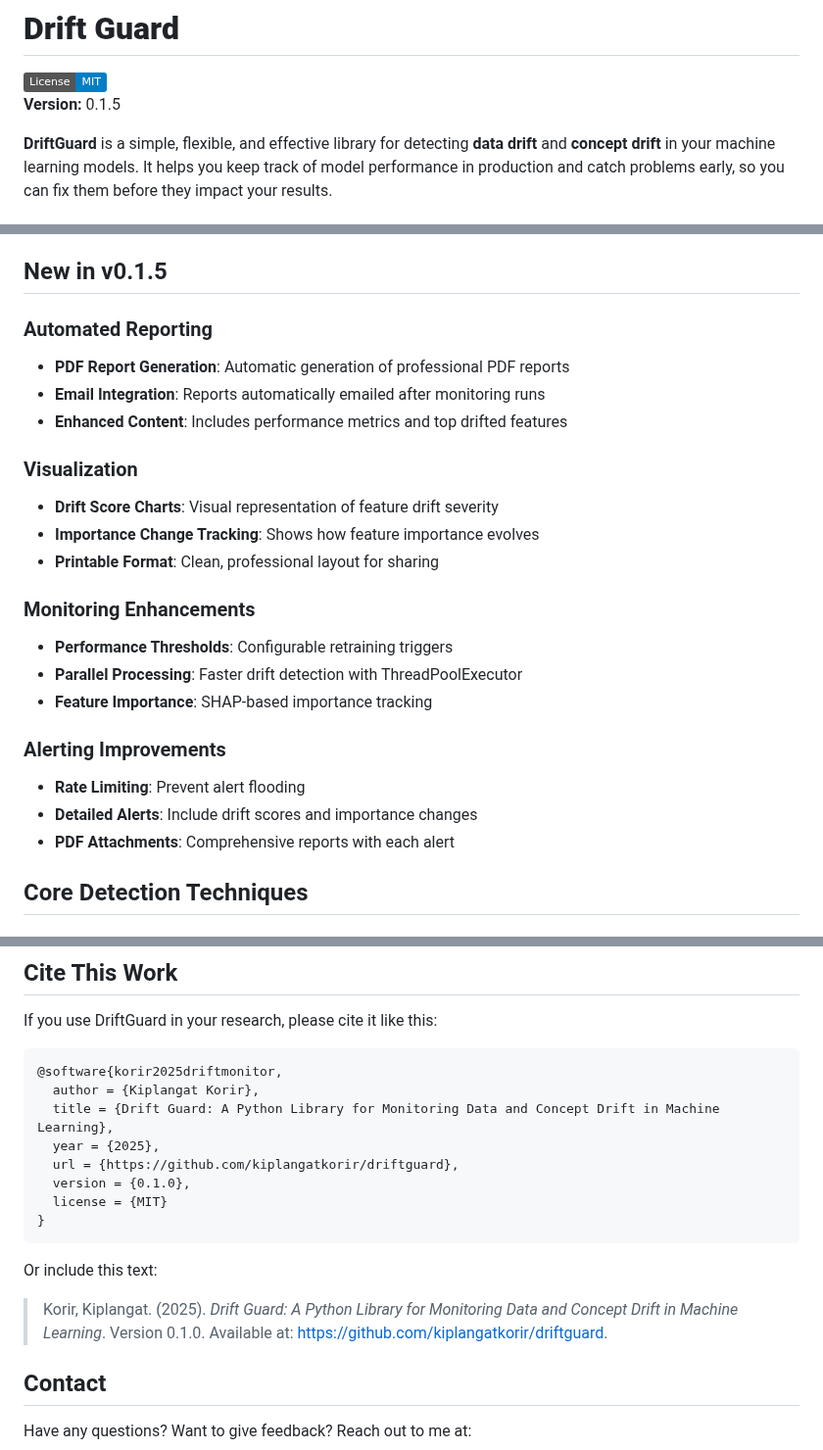
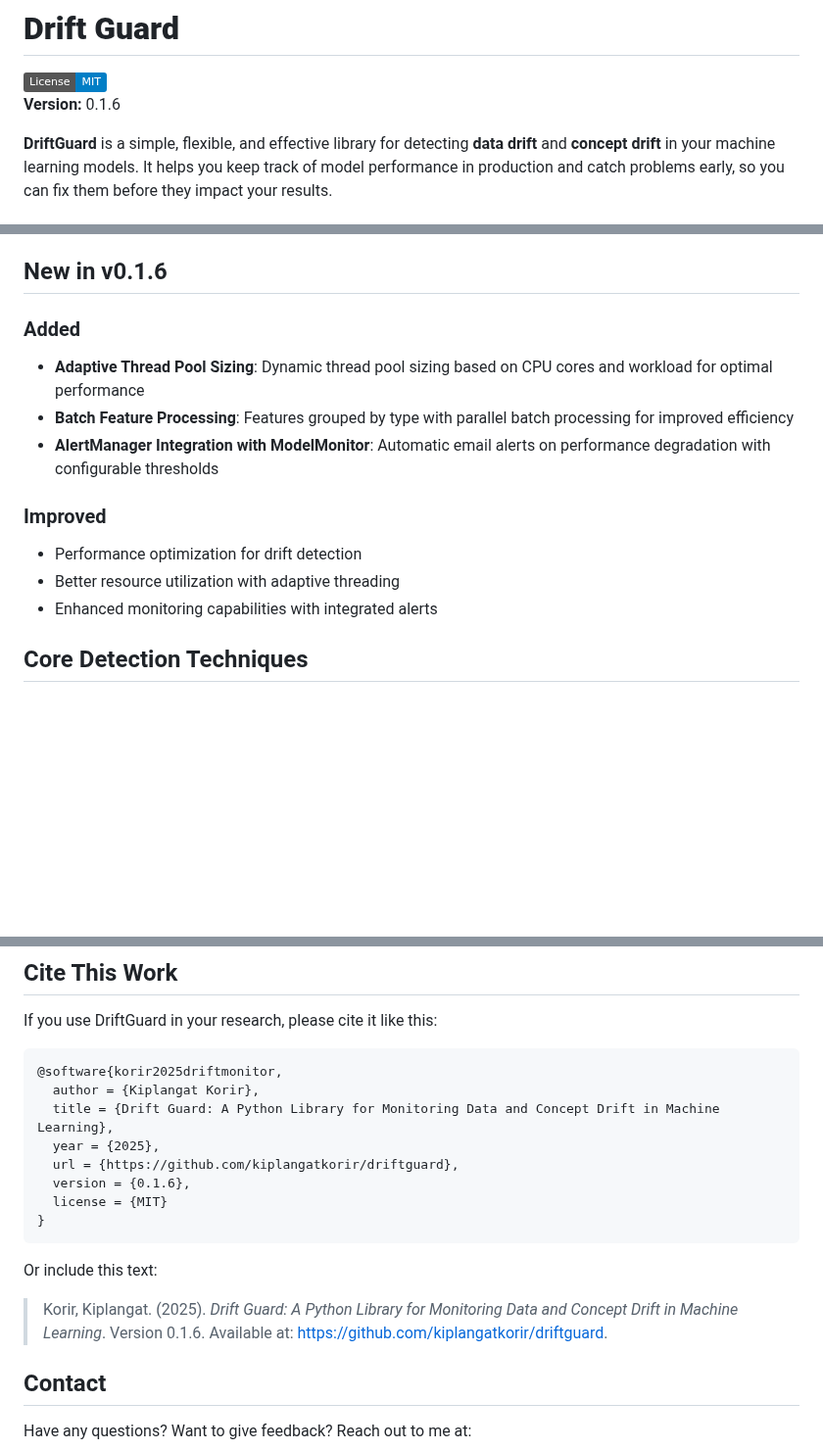
Before and after one commit to kiplangatkorir/driftguard, a Markdown page: README.md, 3 parts joined by grey strips. Shown at 98% size. Drawn GitHub-style; badges without logos; blank space fills up the shorter version.

Commit message:
Update version to 0.1.6 in README.md and citation
Co-authored-by: kiplangatkorir <153384040+kiplangatkorir@users.noreply.github.com>

````diff
--- a/README.md
+++ b/README.md
@@ -2,7 +2,7 @@
 # **Drift Guard**
 
 [![License: MIT](https://img.shields.io/badge/License-MIT-blue.svg)](LICENSE)
-**Version:** 0.1.5
+**Version:** 0.1.6
 
 **DriftGuard** is a simple, flexible, and effective library for detecting **data drift** and **concept drift** in your machine learning models. It helps you keep track of model performance in production and catch problems early, so you can fix them before they impact your results.
 
@@ -24,27 +24,17 @@ Detecting this drift before it hurts your model is crucial for maintaining the a
 - **Monitoring Enhancements**: Configurable retraining triggers, parallel processing, and feature importance tracking
 - **Alerting Improvements**: Rate limiting, detailed alerts, and PDF attachments
 
-## New in v0.1.5
+## New in v0.1.6
 
-### Automated Reporting
-- **PDF Report Generation**: Automatic generation of professional PDF reports
-- **Email Integration**: Reports automatically emailed after monitoring runs
-- **Enhanced Content**: Includes performance metrics and top drifted features
+### Added
+- **Adaptive Thread Pool Sizing**: Dynamic thread pool sizing based on CPU cores and workload for optimal performance
+- **Batch Feature Processing**: Features grouped by type with parallel batch processing for improved efficiency
+- **AlertManager Integration with ModelMonitor**: Automatic email alerts on performance degradation with configurable thresholds
 
-### Visualization
-- **Drift Score Charts**: Visual representation of feature drift severity
-- **Importance Change Tracking**: Shows how feature importance evolves
-- **Printable Format**: Clean, professional layout for sharing
-
-### Monitoring Enhancements
-- **Performance Thresholds**: Configurable retraining triggers
-- **Parallel Processing**: Faster drift detection with ThreadPoolExecutor
-- **Feature Importance**: SHAP-based importance tracking
-
-### Alerting Improvements
-- **Rate Limiting**: Prevent alert flooding
-- **Detailed Alerts**: Include drift scores and importance changes
-- **PDF Attachments**: Comprehensive reports with each alert
+### Improved
+- Performance optimization for drift detection
+- Better resource utilization with adaptive threading
+- Enhanced monitoring capabilities with integrated alerts
 
 ## Core Detection Techniques
 
@@ -203,13 +193,13 @@ If you use DriftGuard in your research, please cite it like this:
   title = {Drift Guard: A Python Library for Monitoring Data and Concept Drift in Machine Learning},
   year = {2025},
   url = {https://github.com/kiplangatkorir/driftguard},
-  version = {0.1.0},
+  version = {0.1.6},
   license = {MIT}
 }
 ```
 
 Or include this text:
-> Korir, Kiplangat. (2025). *Drift Guard: A Python Library for Monitoring Data and Concept Drift in Machine Learning*. Version 0.1.0. Available at: https://github.com/kiplangatkorir/driftguard.
+> Korir, Kiplangat. (2025). *Drift Guard: A Python Library for Monitoring Data and Concept Drift in Machine Learning*. Version 0.1.6. Available at: https://github.com/kiplangatkorir/driftguard.
 
 ## Contact
 Have any questions? Want to give feedback? Reach out to me at:
````
